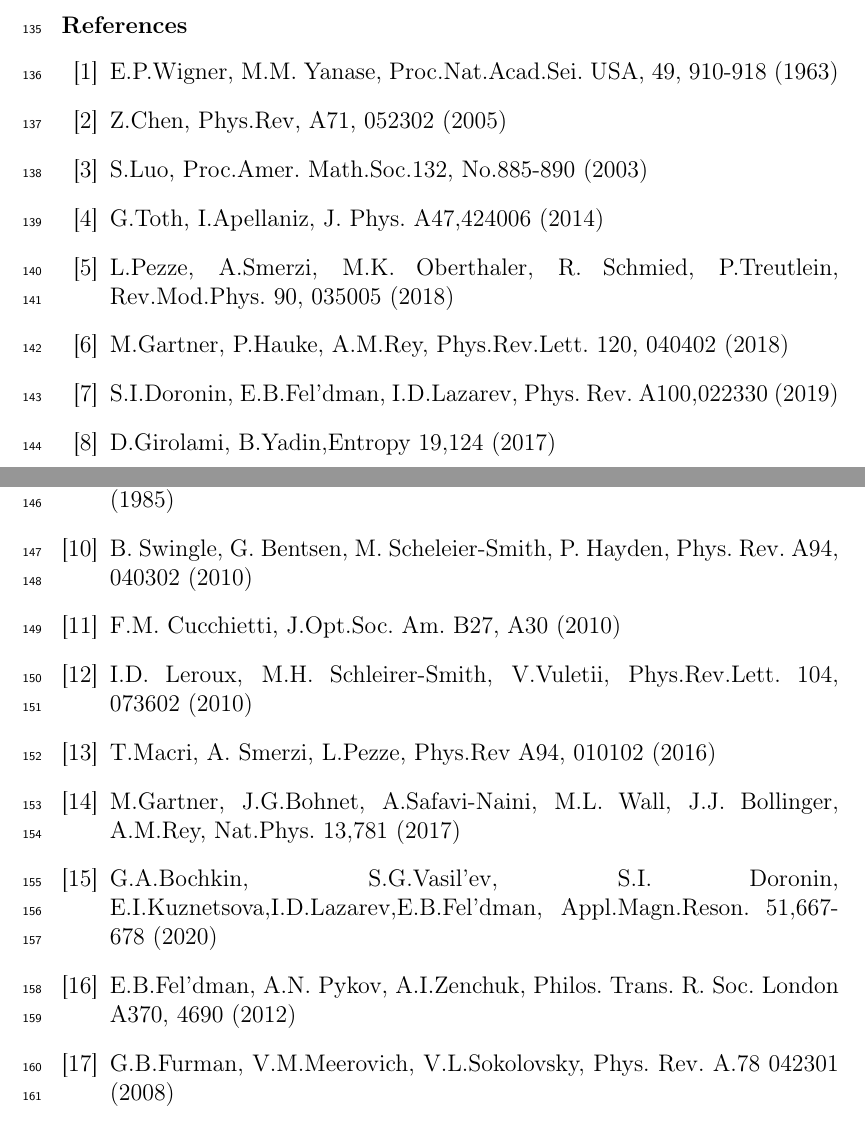
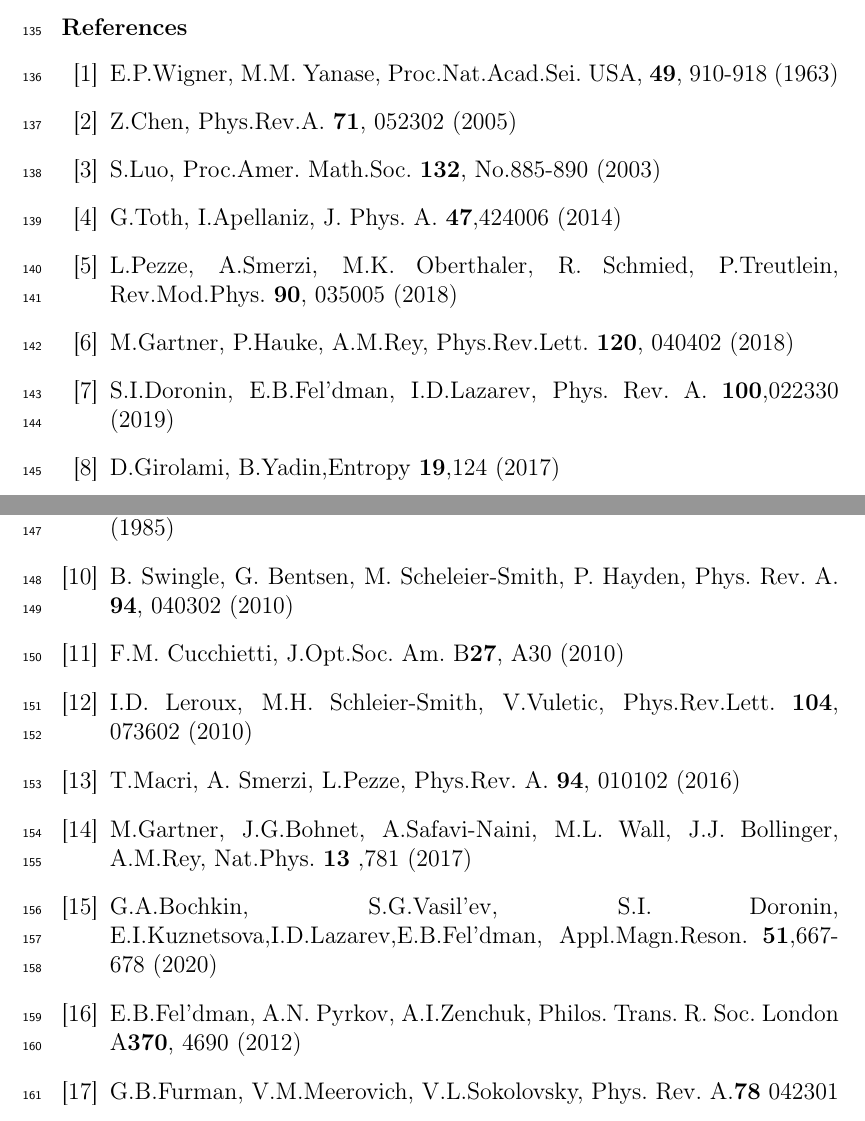
Before and after one commit to kephircheek/Multiple-quantum-NMR-in-solids-as-a-method-of-a-determination-of-Wigner-Yanase-skew-information, a LaTeX paper (manuscript.tex): two parts of pages 8 and 9 of 9, joined at a grey line, cut so that both start at the same text. Compiled offline with pdfLaTeX.

Commit message:
Fix typos and reference styles

```diff
--- a/manuscript.tex
+++ b/manuscript.tex
@@ -443,23 +445,21 @@ We acknowledge funding from the Ministry of Science and Higher Education of the
 % \end{thebibliography}
 
 \begin{thebibliography}{20}
-\bibitem{1} E.P.Wigner, M.M. Yanase, Proc.Nat.Acad.Sei. USA, 49, 910-918 (1963)
-\bibitem{2} Z.Chen, Phys.Rev, A71, 052302 (2005)
-\bibitem{3} S.Luo, Proc.Amer. Math.Soc.132, No.885-890 (2003)
-\bibitem{4} G.Toth, I.Apellaniz, J. Phys. A47,424006 (2014)
-\bibitem{5} L.Pezze, A.Smerzi, M.K. Oberthaler, R. Schmied, P.Treutlein, Rev.Mod.Phys. 90, 035005 (2018)
-\bibitem{6} M.Gartner, P.Hauke, A.M.Rey, Phys.Rev.Lett. 120, 040402 (2018)
-\bibitem{7} S.I.Doronin, E.B.Fel'dman, I.D.Lazarev, Phys. Rev. A100,022330 (2019)
-\bibitem{8} D.Girolami, B.Yadin,Entropy 19,124 (2017)
-\bibitem{9} J.Baum, M.Munowitz, A.N.Garroway, A.Pines,J.Chem.Phys. 83, 2015 (1985)
-\bibitem{10} B. Swingle, G. Bentsen, M. Scheleier-Smith, P. Hayden, Phys. Rev. A94, 040302 (2010)
-\bibitem{11} F.M. Cucchietti, J.Opt.Soc. Am. B27, A30 (2010)
-\bibitem{12} I.D. Leroux, M.H. Schleirer-Smith, V.Vuletii, Phys.Rev.Lett. 104,
-	073602 (2010)
-
-\bibitem{13} T.Macri, A. Smerzi, L.Pezze, Phys.Rev A94, 010102 (2016)
-\bibitem{14} M.Gartner, J.G.Bohnet, A.Safavi-Naini, M.L. Wall, J.J. Bollinger, A.M.Rey, Nat.Phys. 13,781 (2017)
-\bibitem{15} G.A.Bochkin, S.G.Vasil'ev, S.I. Doronin, E.I.Kuznetsova,I.D.Lazarev,E.B.Fel'dman, Appl.Magn.Reson. 51,667-678 (2020)
-\bibitem{16} E.B.Fel'dman, A.N. Pykov, A.I.Zenchuk, Philos. Trans. R. Soc. London A370, 4690 (2012)
-\bibitem{17} G.B.Furman, V.M.Meerovich, V.L.Sokolovsky, Phys. Rev. A.78 042301 (2008)
-\bibitem{18} M.Goldman. Spin temperature and nuclear magnetic resonance in solids, Oxford,UK, Clarendon Press. 1970.
+	\bibitem{1} E.P.Wigner, M.M. Yanase, Proc.Nat.Acad.Sei. USA, \textbf{49}, 910-918 (1963)
+	\bibitem{2} Z.Chen, Phys.Rev.A. \textbf{71}, 052302 (2005)
+  \bibitem{3} S.Luo, Proc.Amer. Math.Soc. \textbf{132}, No.885-890 (2003)
+  \bibitem{4} G.Toth, I.Apellaniz, J. Phys. A. \textbf{47},424006 (2014)
+  \bibitem{5} L.Pezze, A.Smerzi, M.K. Oberthaler, R. Schmied, P.Treutlein, Rev.Mod.Phys. \textbf{90}, 035005 (2018)
+  \bibitem{6} M.Gartner, P.Hauke, A.M.Rey, Phys.Rev.Lett. \textbf{120}, 040402 (2018)
+  \bibitem{7} S.I.Doronin, E.B.Fel'dman, I.D.Lazarev, Phys. Rev. A. \textbf{100},022330 (2019)
+  \bibitem{8} D.Girolami, B.Yadin,Entropy \textbf{19},124 (2017)
+  \bibitem{9} J.Baum, M.Munowitz, A.N.Garroway, A.Pines,J.Chem.Phys. \textbf{83}, 2015 (1985)
+  \bibitem{10} B. Swingle, G. Bentsen, M. Scheleier-Smith, P. Hayden, Phys.	Rev. A. \textbf{94}, 040302 (2010)
+  \bibitem{11} F.M. Cucchietti, J.Opt.Soc. Am. B\textbf{27}, A30 (2010)
+  \bibitem{12} I.D. Leroux, M.H. Schleier-Smith, V.Vuletic, Phys.Rev.Lett. \textbf{104}, 073602 (2010)
+  \bibitem{13} T.Macri, A. Smerzi, L.Pezze, Phys.Rev. A. \textbf{94}, 010102 (2016)
+  \bibitem{14} M.Gartner, J.G.Bohnet, A.Safavi-Naini, M.L. Wall, J.J. Bollinger, A.M.Rey, Nat.Phys. \textbf{13} ,781 (2017)
+  \bibitem{15} G.A.Bochkin, S.G.Vasil'ev, S.I. Doronin, E.I.Kuznetsova,I.D.Lazarev,E.B.Fel'dman, Appl.Magn.Reson. \textbf{51},667-678 (2020)
+  \bibitem{16} E.B.Fel'dman, A.N. Pyrkov, A.I.Zenchuk, Philos. Trans. R. Soc. London A\textbf{370}, 4690 (2012)
+  \bibitem{17} G.B.Furman, V.M.Meerovich, V.L.Sokolovsky, Phys. Rev. A.\textbf{78} 042301 (2008)
+  \bibitem{18} M.Goldman. Spin temperature and nuclear magnetic resonance in solids, Oxford,UK, Clarendon Press. 1970.
```
Also changed, not shown: manuscript.tex (16 more changed lines).
